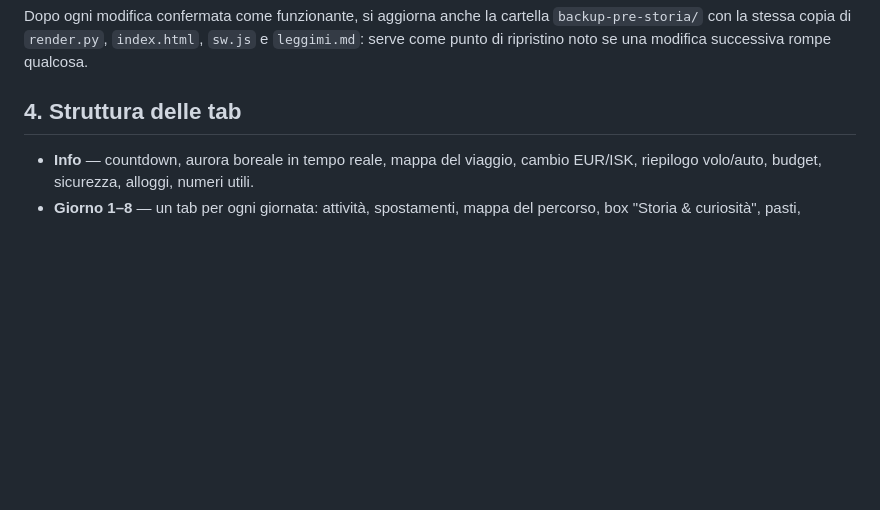
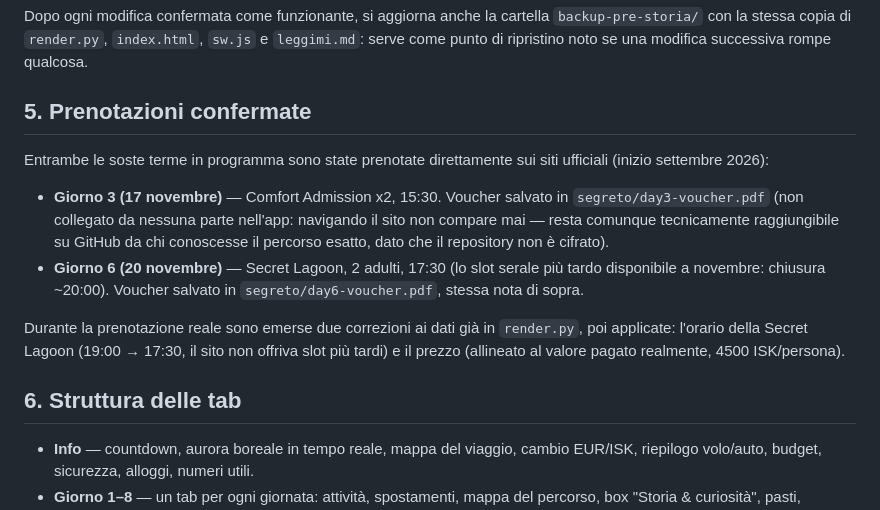
Before and after one commit to werblo/islandaitinerario, a Markdown page: backup-pre-storia/leggimi.md, the part around the change. Drawn GitHub-style; blank space fills up the shorter version.

```diff
--- a/backup-pre-storia/leggimi.md
+++ b/backup-pre-storia/leggimi.md
@@ -118,7 +118,26 @@ cartella `backup-pre-storia/` con la stessa copia di `render.py`,
 `index.html`, `sw.js` e `leggimi.md`: serve come punto di ripristino noto
 se una modifica successiva rompe qualcosa.
 
-## 4. Struttura delle tab
+## 5. Prenotazioni confermate
+
+Entrambe le soste terme in programma sono state prenotate direttamente sui
+siti ufficiali (inizio settembre 2026):
+
+- **Giorno 3 (17 novembre)** — Comfort Admission x2, 15:30. Voucher salvato
+  in `segreto/day3-voucher.pdf` (non collegato da nessuna parte nell'app:
+  navigando il sito non compare mai — resta comunque tecnicamente
+  raggiungibile su GitHub da chi conoscesse il percorso esatto, dato che
+  il repository non è cifrato).
+- **Giorno 6 (20 novembre)** — Secret Lagoon, 2 adulti, 17:30 (lo slot
+  serale più tardo disponibile a novembre: chiusura ~20:00). Voucher
+  salvato in `segreto/day6-voucher.pdf`, stessa nota di sopra.
+
+Durante la prenotazione reale sono emerse due correzioni ai dati già in
+`render.py`, poi applicate: l'orario della Secret Lagoon (19:00 → 17:30,
+il sito non offriva slot più tardi) e il prezzo (allineato al valore
+pagato realmente, 4500 ISK/persona).
+
+## 6. Struttura delle tab
 
 - **Info** — countdown, aurora boreale in tempo reale, mappa del viaggio,
   cambio EUR/ISK, riepilogo volo/auto, budget, sicurezza, alloggi, numeri
```
Also changed, not shown: leggimi.md (+20 -1 lines).
